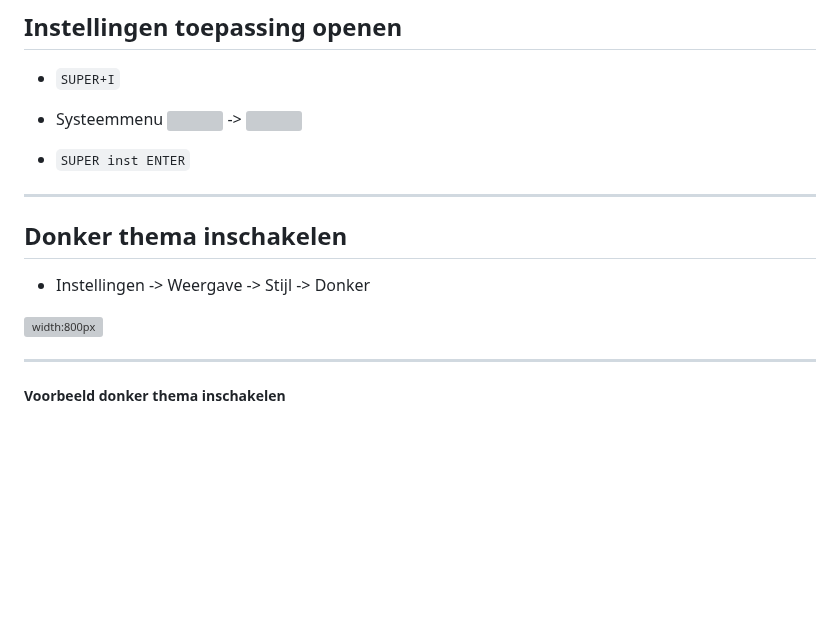
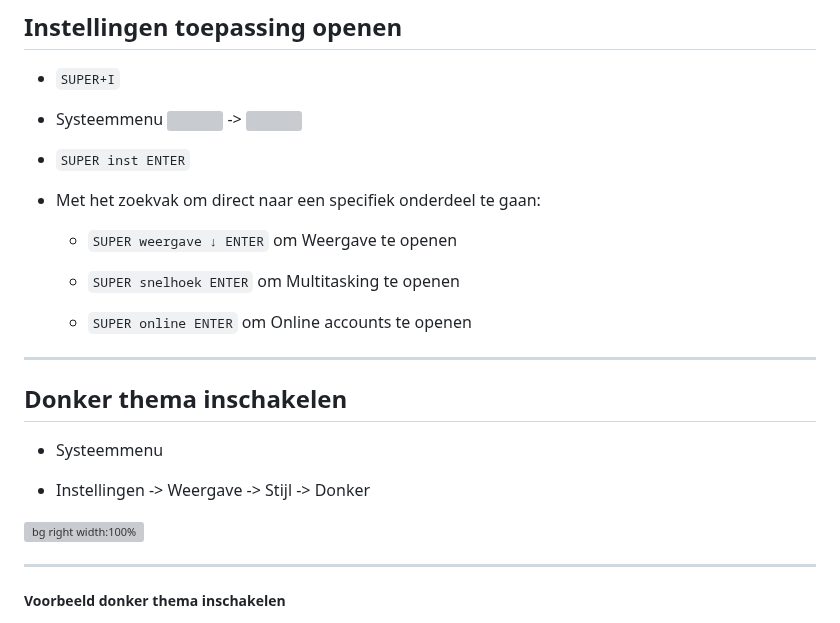
Before and after one commit to slspeek/linux-beginners-cursus, a Markdown page: presentatie/instellingen.md, the part around the change. Rendered like a GitHub page; blank space fills up the shorter version; grey boxes are pictures that could not be loaded.

Commit message:
instellingen: meer wijzen om te openen

````diff
--- a/presentatie/instellingen.md
+++ b/presentatie/instellingen.md
@@ -29,12 +29,23 @@ title: Instellingen
 
 - ```SUPER inst ENTER```
 
+- Met het zoekvak om direct naar een specifiek onderdeel te gaan:
+
+    - ```SUPER weergave ↓ ENTER``` om Weergave te openen
+
+    - ```SUPER snelhoek ENTER``` om Multitasking te openen
+
+    - ```SUPER online ENTER``` om Online accounts te openen
+
+
 ---
 ## Donker thema inschakelen
 
+- Systeemmenu
+
 - Instellingen -> Weergave -> Stijl -> Donker
 
-![width:800px](img/instellingen-weergave-stijl.png)
+![bg right width:100%](img/instellingen-weergave-stijl.png)
 
 ---
 ##### Voorbeeld donker thema inschakelen
````
Also changed, not shown: oefeningen.md (+1 -1 lines).
